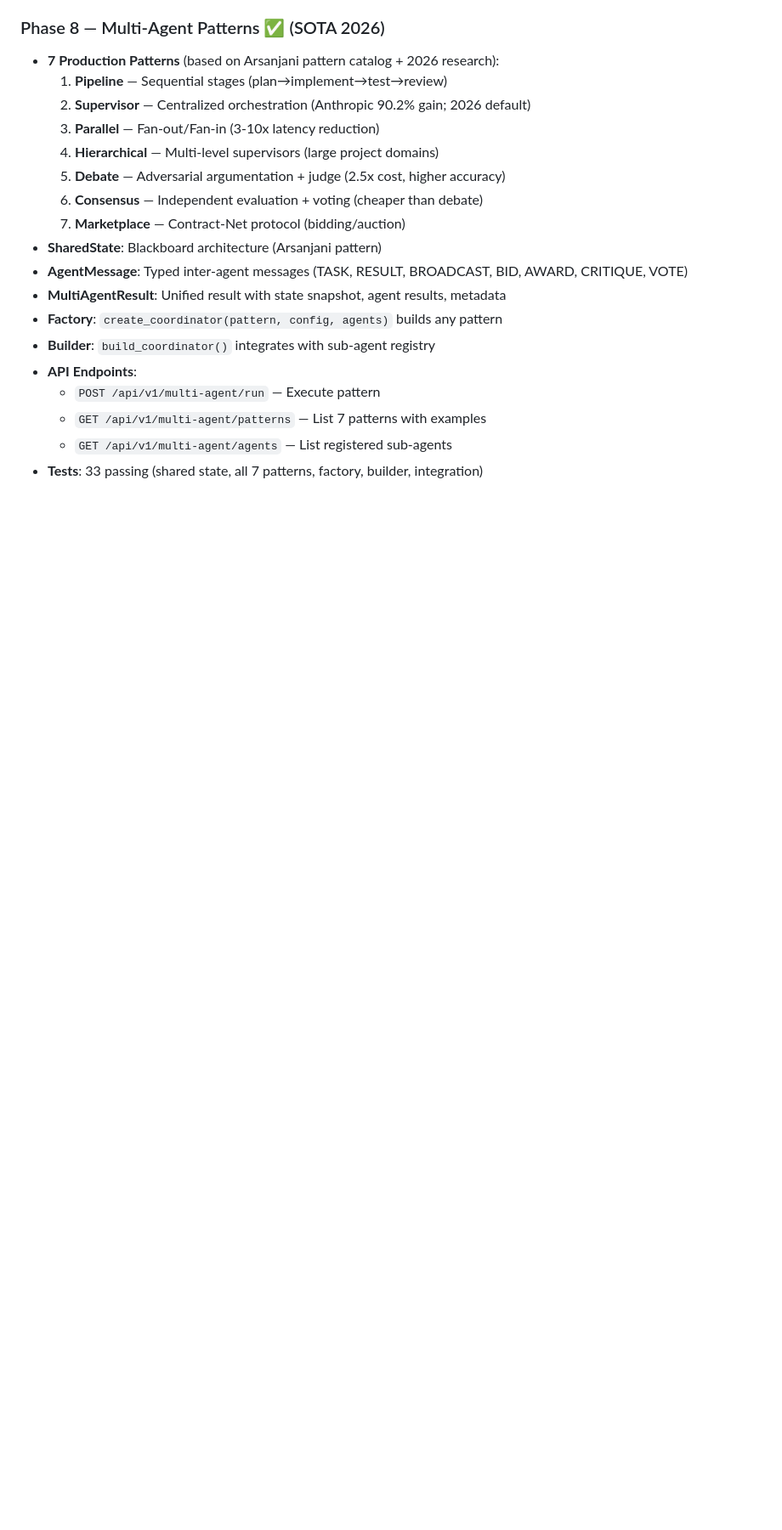
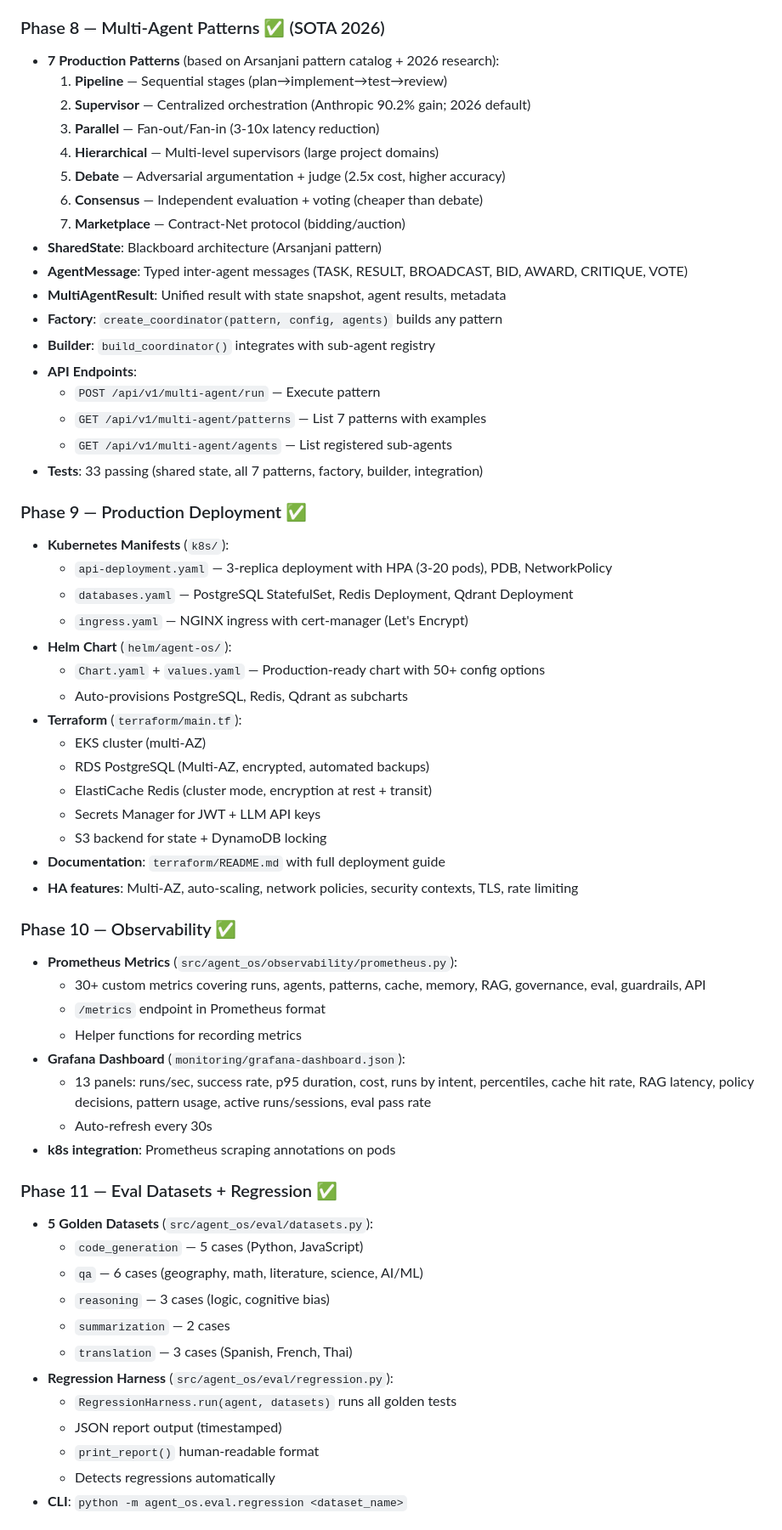
Before and after one commit to bravforcode/enterprise-agent-os, a Markdown page: SUMMARY.md, the part around one of its changes. Shown at 85% size. Rendered like a GitHub page; blank space fills up the shorter version.

```diff
--- a/SUMMARY.md
+++ b/SUMMARY.md
@@ -103,3 +103,44 @@
   - `GET /api/v1/multi-agent/agents` — List registered sub-agents
 - **Tests**: 33 passing (shared state, all 7 patterns, factory, builder, integration)
 
+### Phase 9 — Production Deployment ✅
+- **Kubernetes Manifests** (`k8s/`):
+  - `api-deployment.yaml` — 3-replica deployment with HPA (3-20 pods), PDB, NetworkPolicy
+  - `databases.yaml` — PostgreSQL StatefulSet, Redis Deployment, Qdrant Deployment
+  - `ingress.yaml` — NGINX ingress with cert-manager (Let's Encrypt)
+- **Helm Chart** (`helm/agent-os/`):
+  - `Chart.yaml` + `values.yaml` — Production-ready chart with 50+ config options
+  - Auto-provisions PostgreSQL, Redis, Qdrant as subcharts
+- **Terraform** (`terraform/main.tf`):
+  - EKS cluster (multi-AZ)
+  - RDS PostgreSQL (Multi-AZ, encrypted, automated backups)
+  - ElastiCache Redis (cluster mode, encryption at rest + transit)
+  - Secrets Manager for JWT + LLM API keys
+  - S3 backend for state + DynamoDB locking
+- **Documentation**: `terraform/README.md` with full deployment guide
+- **HA features**: Multi-AZ, auto-scaling, network policies, security contexts, TLS, rate limiting
+
+### Phase 10 — Observability ✅
+- **Prometheus Metrics** (`src/agent_os/observability/prometheus.py`):
+  - 30+ custom metrics covering runs, agents, patterns, cache, memory, RAG, governance, eval, guardrails, API
+  - `/metrics` endpoint in Prometheus format
+  - Helper functions for recording metrics
+- **Grafana Dashboard** (`monitoring/grafana-dashboard.json`):
+  - 13 panels: runs/sec, success rate, p95 duration, cost, runs by intent, percentiles, cache hit rate, RAG latency, policy decisions, pattern usage, active runs/sessions, eval pass rate
+  - Auto-refresh every 30s
+- **k8s integration**: Prometheus scraping annotations on pods
+
+### Phase 11 — Eval Datasets + Regression ✅
+- **5 Golden Datasets** (`src/agent_os/eval/datasets.py`):
+  - `code_generation` — 5 cases (Python, JavaScript)
+  - `qa` — 6 cases (geography, math, literature, science, AI/ML)
+  - `reasoning` — 3 cases (logic, cognitive bias)
+  - `summarization` — 2 cases
+  - `translation` — 3 cases (Spanish, French, Thai)
+- **Regression Harness** (`src/agent_os/eval/regression.py`):
+  - `RegressionHarness.run(agent, datasets)` runs all golden tests
+  - JSON report output (timestamped)
+  - `print_report()` human-readable format
+  - Detects regressions automatically
+- **CLI**: `python -m agent_os.eval.regression <dataset_name>`
+
```
Also changed, not shown: other parts of SUMMARY.md (+60 -8 lines).
